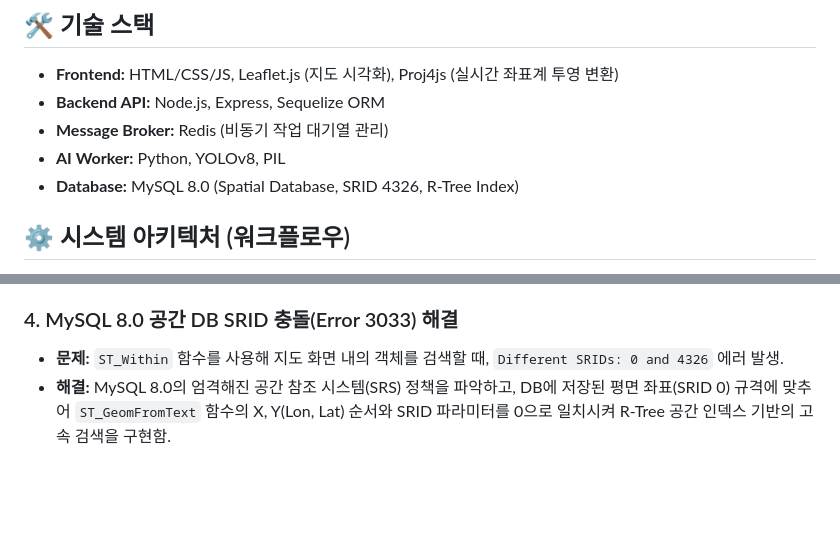
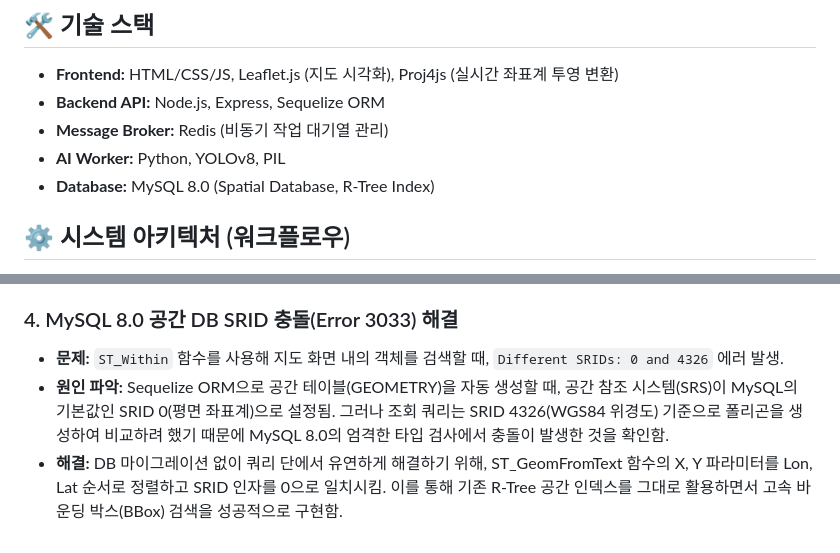
Before and after one commit to mic006016/geo-referencing-ai-pipeline, a Markdown page: README.md, 2 parts joined by grey strips. Rendered like a GitHub page; blank space fills up the shorter version.

Commit message:
Revise README.md for project overview and details
Updated project description, technology stack, system architecture, and troubleshooting sections in README.md to reflect current project status and improvements.

```diff
--- a/README.md
+++ b/README.md
@@ -12,7 +12,7 @@
 - **Backend API:** Node.js, Express, Sequelize ORM
 - **Message Broker:** Redis (비동기 작업 대기열 관리)
 - **AI Worker:** Python, YOLOv8, PIL
-- **Database:** MySQL 8.0 (Spatial Database, SRID 4326, R-Tree Index)
+- **Database:** MySQL 8.0 (Spatial Database, R-Tree Index)
 
 ## ⚙️ 시스템 아키텍처 (워크플로우)
 
@@ -42,4 +42,5 @@
 ### 4. MySQL 8.0 공간 DB SRID 충돌(Error 3033) 해결
 
 - **문제:** `ST_Within` 함수를 사용해 지도 화면 내의 객체를 검색할 때, `Different SRIDs: 0 and 4326` 에러 발생.
-- **해결:** MySQL 8.0의 엄격해진 공간 참조 시스템(SRS) 정책을 파악하고, DB에 저장된 평면 좌표(SRID 0) 규격에 맞추어 `ST_GeomFromText` 함수의 X, Y(Lon, Lat) 순서와 SRID 파라미터를 0으로 일치시켜 R-Tree 공간 인덱스 기반의 고속 검색을 구현함.
+- **원인 파악:** Sequelize ORM으로 공간 테이블(GEOMETRY)을 자동 생성할 때, 공간 참조 시스템(SRS)이 MySQL의 기본값인 SRID 0(평면 좌표계)으로 설정됨. 그러나 조회 쿼리는 SRID 4326(WGS84 위경도) 기준으로 폴리곤을 생성하여 비교하려 했기 때문에 MySQL 8.0의 엄격한 타입 검사에서 충돌이 발생한 것을 확인함.
+- **해결:** DB 마이그레이션 없이 쿼리 단에서 유연하게 해결하기 위해, ST_GeomFromText 함수의 X, Y 파라미터를 Lon, Lat 순서로 정렬하고 SRID 인자를 0으로 일치시킴. 이를 통해 기존 R-Tree 공간 인덱스를 그대로 활용하면서 고속 바운딩 박스(BBox) 검색을 성공적으로 구현함.
```
